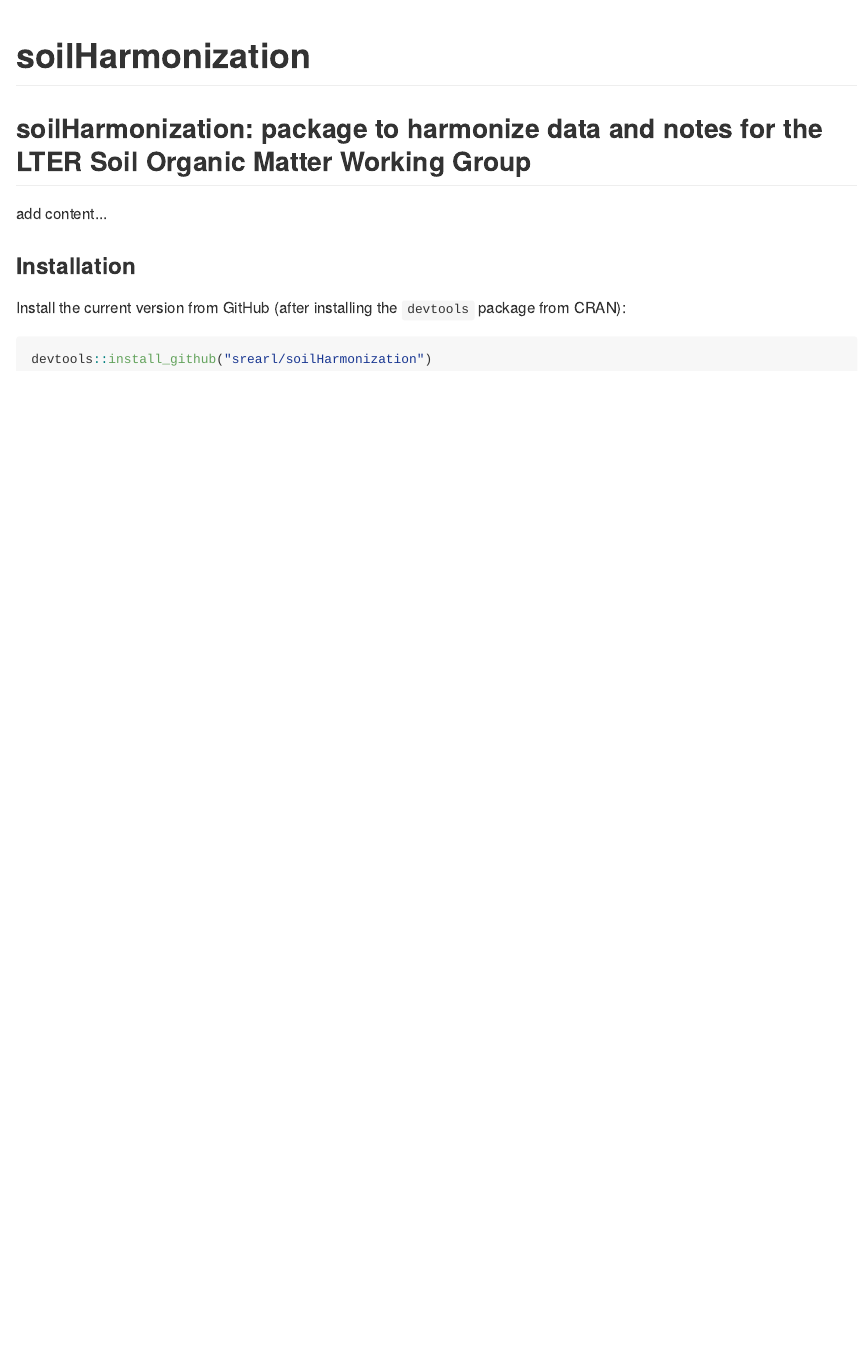
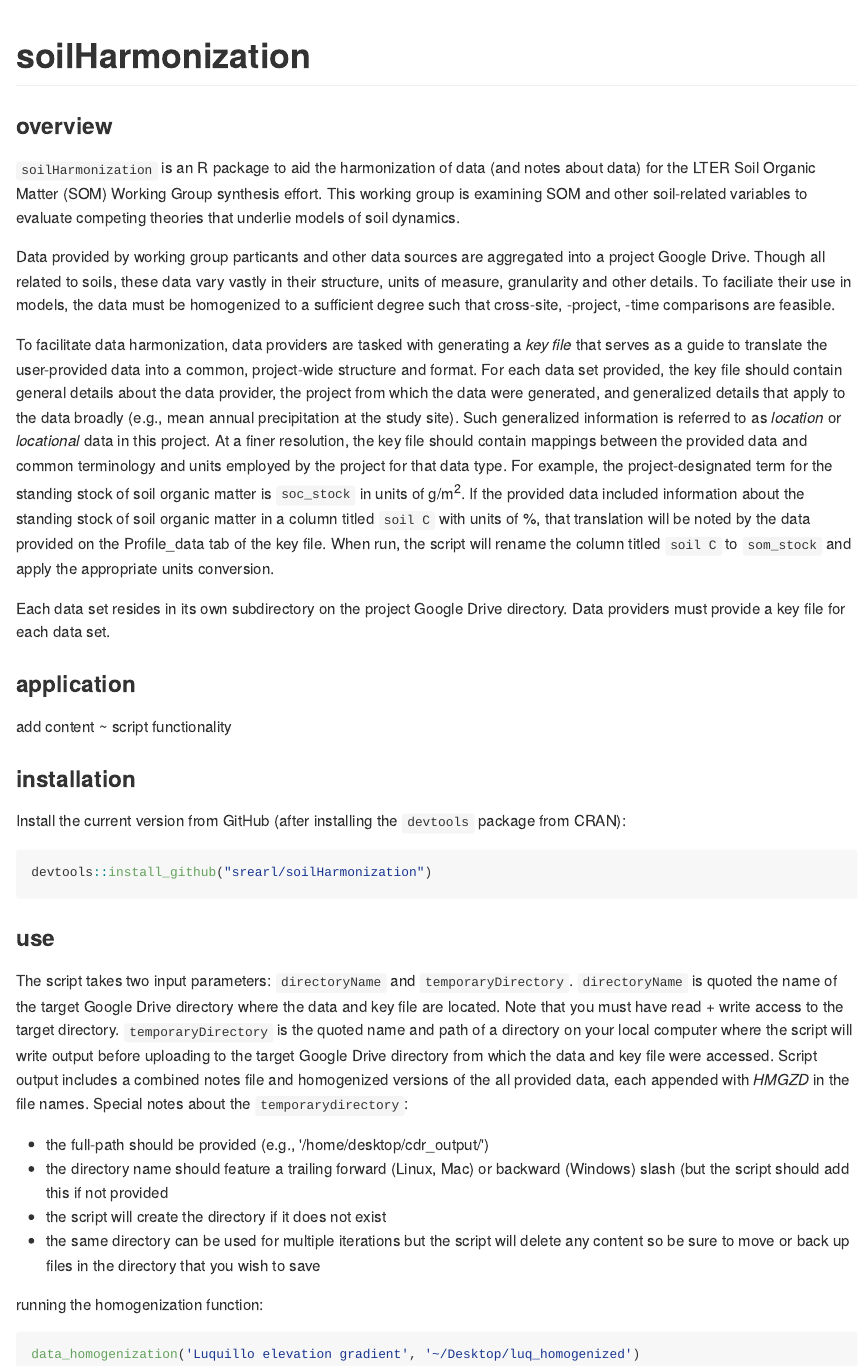
Before and after one commit to lter/soilHarmonization, an R Markdown document (README.Rmd): the page in a window 1100 px wide, from its top. The pictures show the output file README.md that the author committed with the source, drawn offline in the style of GitHub.

Commit message:
adding content to README

````diff
--- a/README.Rmd
+++ b/README.Rmd
@@ -5,12 +5,23 @@
 
 <!-- README.md is generated from README.Rmd. Please edit the latter. -->
 
-## soilHarmonization: package to harmonize data and notes for the LTER Soil Organic Matter Working Group
+### overview
 
-add content...
+`soilHarmonization` is an R package to aid the harmonization of data (and notes about data) for the LTER Soil Organic Matter (SOM) Working Group synthesis effort. This working group is examining SOM and other soil-related variables to evaluate competing theories that underlie models of soil dynamics.
+
+Data provided by working group particants and other data sources are aggregated into a project Google Drive. Though all related to soils, these data vary vastly in their structure, units of measure, granularity and other details. To faciliate their use in models, the data must be homogenized to a sufficient degree such that cross-site, -project, -time comparisons are feasible.
+
+To facilitate data harmonization, data providers are tasked with generating a *key file* that serves as a guide to translate the user-provided data into a common, project-wide structure and format. For each data set provided, the key file should contain general details about the data provider, the project from which the data were generated, and generalized details that apply to the data broadly (e.g., mean annual precipitation at the study site). Such generalized information is referred to as *location* or *locational* data in this project. At a finer resolution, the key file should contain mappings between the provided data and common terminology and units employed by the project for that data type. For example, the project-designated term for the standing stock of soil organic matter is `soc_stock` in units of g/m^2^. If the provided data included information about the standing stock of soil organic matter in a column titled `soil C` with units of %, that translation will be noted by the data provided on the Profile_data tab of the key file. When run, the script will rename the column titled `soil C` to `som_stock` and apply the appropriate units conversion.
+
+Each data set resides in its own subdirectory on the project Google Drive directory. Data providers must provide a key file for each data set.
 
 
-### Installation
+### application
+
+add content ~ script functionality
+
+
+### installation
 
 Install the current version from GitHub (after installing the `devtools` package from CRAN):
 
@@ -18,3 +29,20 @@
 
 devtools::install_github("srearl/soilHarmonization")
 ```
+
+
+### use
+
+The script takes two input parameters: `directoryName` and `temporaryDirectory`. `directoryName` is quoted the name of the target Google Drive directory where the data and key file are located. Note that you must have read + write access to the target directory. `temporaryDirectory` is the quoted name and path of a directory on your local computer where the script will write output before uploading to the target Google Drive directory from which the data and key file were accessed. Script output includes a combined notes file and homogenized versions of the all provided data, each appended with *HMGZD* in the file names. Special notes about the `temporarydirectory`:
+
+* the full-path should be provided (e.g., '/home/desktop/cdr_output/')
+* the directory name should feature a trailing forward (Linux, Mac) or backward (Windows) slash (but the script should add this if not provided
+* the script will create the directory if it does not exist
+* the same directory can be used for multiple iterations but the script will delete any content so be sure to move or back up files in the directory that you wish to save
+
+running the homogenization function:
+
+```{r run data_homogenization, eval=FALSE}
+
+data_homogenization('Luquillo elevation gradient', '~/Desktop/luq_homogenized')
+```
````
Also changed, not shown: README.md.
